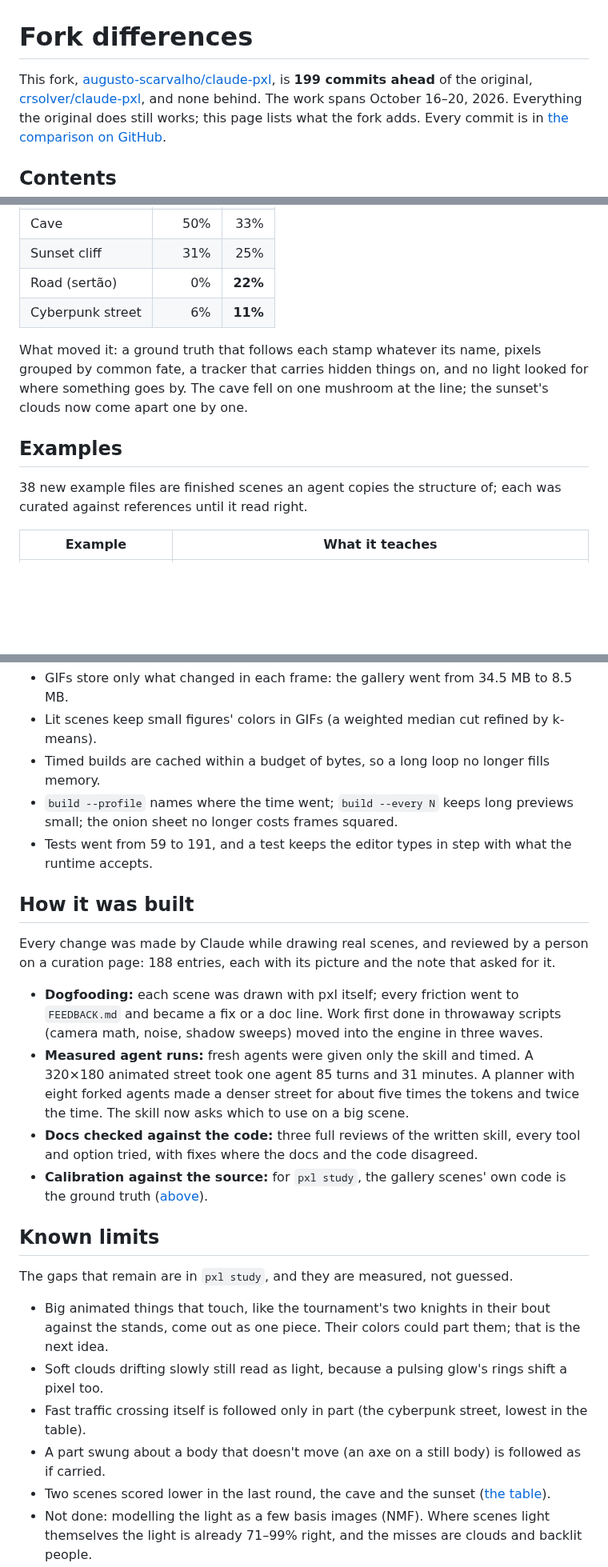
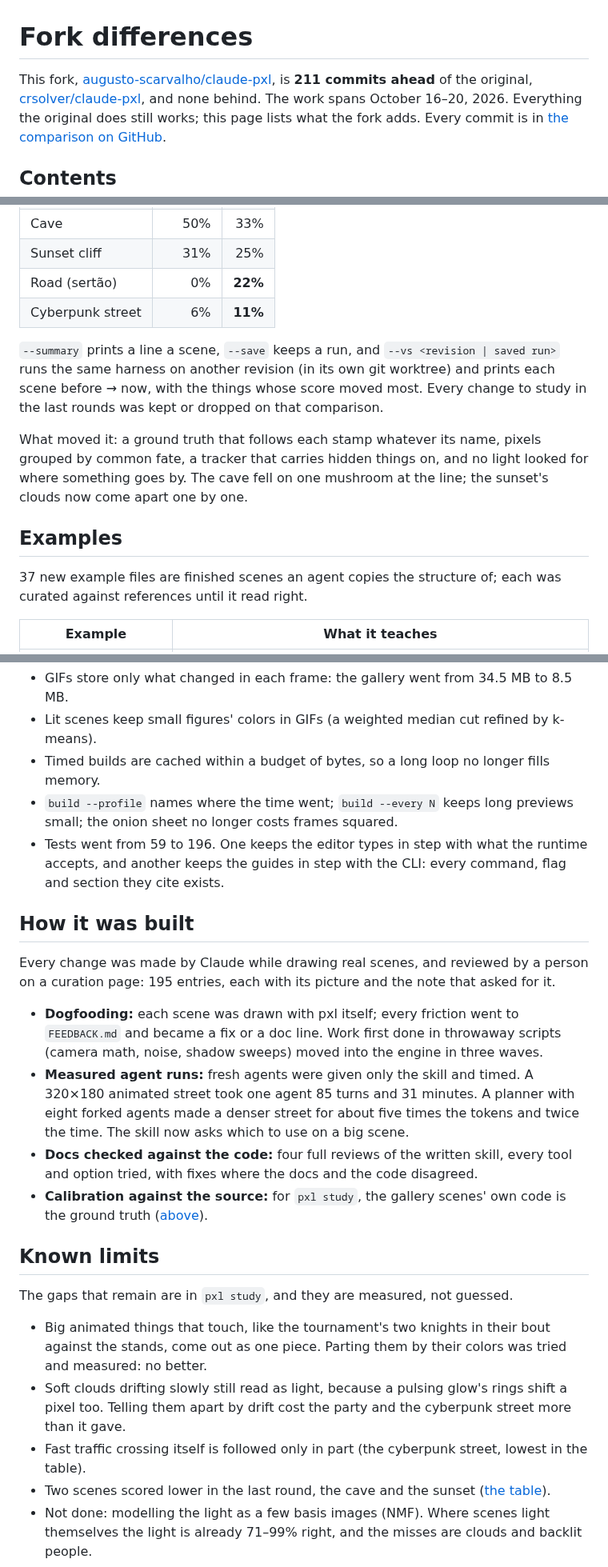
Before and after one commit to Legerdo/claude-pxl, a Markdown page: docs/fork-differences.md, 3 parts joined by grey strips. Shown at 80% size. Rendered like a GitHub page; blank space fills up the shorter version.

```diff
--- a/docs/fork-differences.md
+++ b/docs/fork-differences.md
@@ -1,7 +1,7 @@
 # Fork differences
 
 This fork, [augusto-scarvalho/claude-pxl](https://github.com/augusto-scarvalho/claude-pxl), is
-**199 commits ahead** of the original, [crsolver/claude-pxl](https://github.com/crsolver/claude-pxl),
+**211 commits ahead** of the original, [crsolver/claude-pxl](https://github.com/crsolver/claude-pxl),
 and none behind. The work spans October 16–20, 2026. Everything the original does still works; this
 page lists what the fork adds. Every commit is in
 [the comparison on GitHub](https://github.com/crsolver/claude-pxl/compare/main...augusto-scarvalho:claude-pxl:main).
@@ -148,13 +150,18 @@ Share of each scene's moving things' frames that study finds, before and after t
 | Road (sertão) | 0% | **22%** |
 | Cyberpunk street | 6% | **11%** |
 
+`--summary` prints a line a scene, `--save` keeps a run, and `--vs <revision | saved run>` runs the
+same harness on another revision (in its own git worktree) and prints each scene before → now, with
+the things whose score moved most. Every change to study in the last rounds was kept or dropped on
+that comparison.
+
 What moved it: a ground truth that follows each stamp whatever its name, pixels grouped by common fate,
 a tracker that carries hidden things on, and no light looked for where something goes by. The cave fell
 on one mushroom at the line; the sunset's clouds now come apart one by one.
 
 ## Examples
 
-38 new example files are finished scenes an agent copies the structure of; each was curated against
+37 new example files are finished scenes an agent copies the structure of; each was curated against
 references until it read right.
 
 | Example | What it teaches |
@@ -177,12 +184,13 @@ references until it read right.
 - Timed builds are cached within a budget of bytes, so a long loop no longer fills memory.
 - `build --profile` names where the time went; `build --every N` keeps long previews small; the onion
   sheet no longer costs frames squared.
-- Tests went from 59 to 191, and a test keeps the editor types in step with what the runtime accepts.
+- Tests went from 59 to 196. One keeps the editor types in step with what the runtime accepts, and
+  another keeps the guides in step with the CLI: every command, flag and section they cite exists.
 
 ## How it was built
 
 Every change was made by Claude while drawing real scenes, and reviewed by a person on a curation page:
-188 entries, each with its picture and the note that asked for it.
+195 entries, each with its picture and the note that asked for it.
 
 - **Dogfooding:** each scene was drawn with pxl itself; every friction went to `FEEDBACK.md` and became
   a fix or a doc line. Work first done in throwaway scripts (camera math, noise, shadow sweeps) moved
@@ -190,7 +198,7 @@ Every change was made by Claude while drawing real scenes, and reviewed by a per
 - **Measured agent runs:** fresh agents were given only the skill and timed. A 320×180 animated street
   took one agent 85 turns and 31 minutes. A planner with eight forked agents made a denser street for
   about five times the tokens and twice the time. The skill now asks which to use on a big scene.
-- **Docs checked against the code:** three full reviews of the written skill, every tool and option
+- **Docs checked against the code:** four full reviews of the written skill, every tool and option
   tried, with fixes where the docs and the code disagreed.
 - **Calibration against the source:** for `pxl study`, the gallery scenes' own code is the ground truth
   ([above](#calibration)).
@@ -200,10 +208,10 @@ Every change was made by Claude while drawing real scenes, and reviewed by a per
 The gaps that remain are in `pxl study`, and they are measured, not guessed.
 
 - Big animated things that touch, like the tournament's two knights in their bout against the stands,
-  come out as one piece. Their colors could part them; that is the next idea.
+  come out as one piece. Parting them by their colors was tried and measured: no better.
 - Soft clouds drifting slowly still read as light, because a pulsing glow's rings shift a pixel too.
+  Telling them apart by drift cost the party and the cyberpunk street more than it gave.
 - Fast traffic crossing itself is followed only in part (the cyberpunk street, lowest in the table).
-- A part swung about a body that doesn't move (an axe on a still body) is followed as if carried.
 - Two scenes scored lower in the last round, the cave and the sunset ([the table](#calibration)).
 - Not done: modelling the light as a few basis images (NMF). Where scenes light themselves the light is
   already 71–99% right, and the misses are clouds and backlit people.
```
Also changed, not shown: other parts of docs/fork-differences.md (+6 -4 lines), BACKLOG.md (+2 -1 lines).
